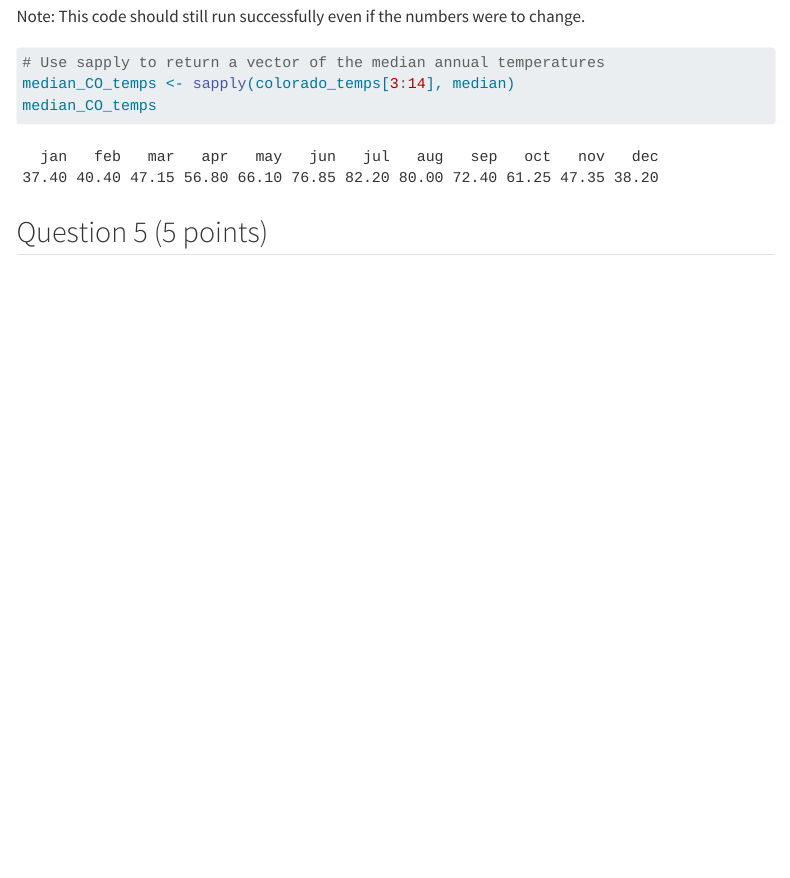
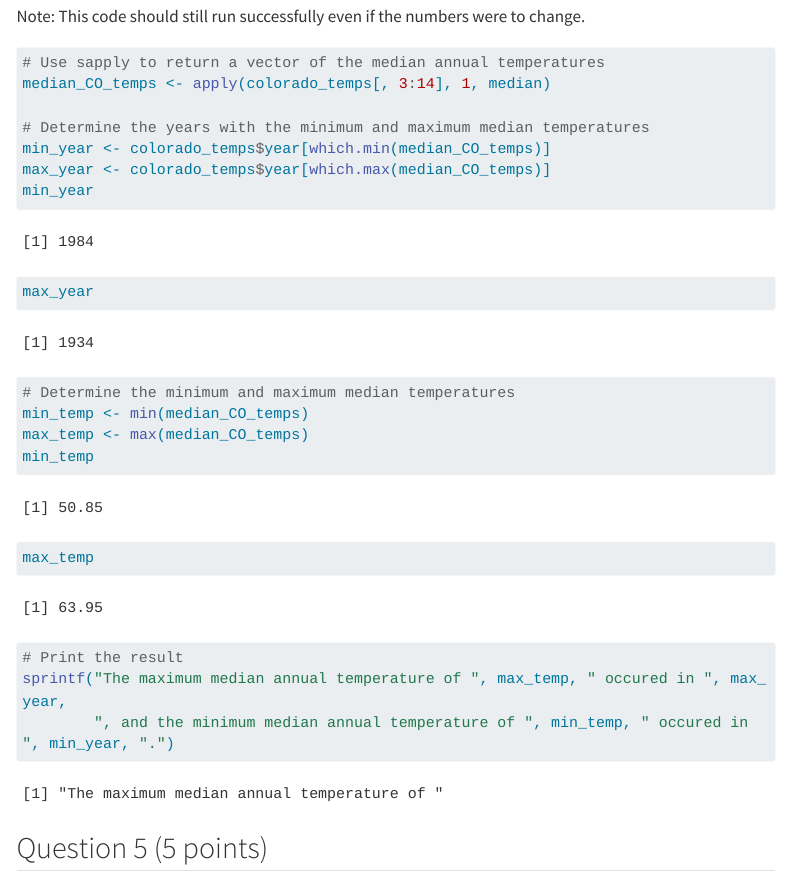
Before and after one commit to DEARTHUR1442/Arthur_Dave_201_A06, a Quarto document (template_A06.qmd): the page in a window 1100 px wide, from 8700 px down. Rendered offline with R 4.5, knitr and Pandoc in place of Quarto, with nearby package versions; code that draws random numbers runs with fixed seeds of ours; menus at the side of the page are left out; long lines of code are wrapped; column names are cleaned by a stand-in for the janitor package.

Commit message:
Problem 4c completed. Problem set should be complete now pending review.

````diff
--- a/template_A06.qmd
+++ b/template_A06.qmd
@@ -278,8 +278,23 @@ Note: This code should still run successfully even if the numbers were to change
 
 ```{r}
 # Use sapply to return a vector of the median annual temperatures
-median_CO_temps <- sapply(colorado_temps[3:14], median)
-median_CO_temps
+median_CO_temps <- apply(colorado_temps[, 3:14], 1, median)
+
+# Determine the years with the minimum and maximum median temperatures
+min_year <- colorado_temps$year[which.min(median_CO_temps)]
+max_year <- colorado_temps$year[which.max(median_CO_temps)]
+min_year
+max_year
+
+# Determine the minimum and maximum median temperatures
+min_temp <- min(median_CO_temps)
+max_temp <- max(median_CO_temps)
+min_temp
+max_temp
+
+# Print the result
+sprintf("The maximum median annual temperature of ", max_temp, " occured in ", max_year,
+        ", and the minimum median annual temperature of ", min_temp, " occured in ", min_year, ".")
 ```
 
 
````
